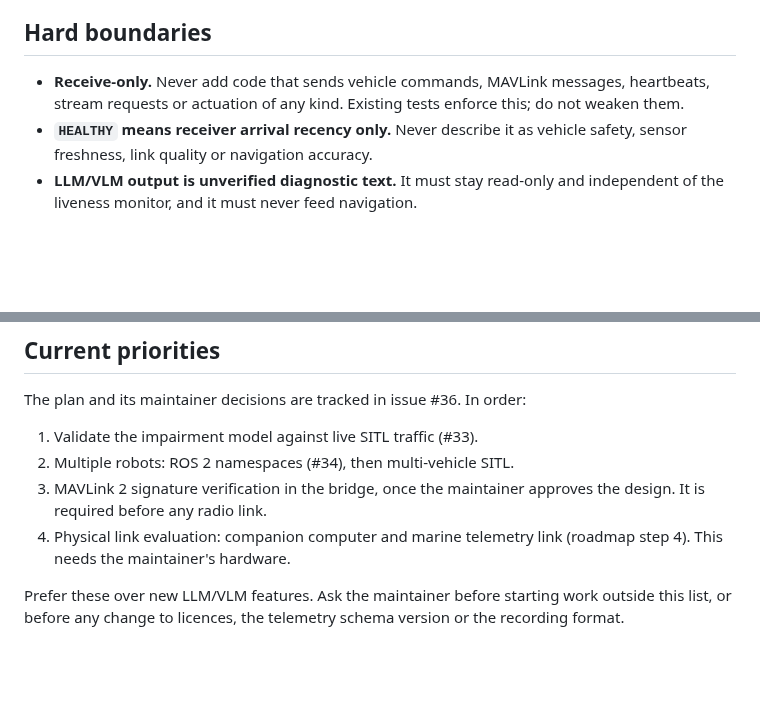
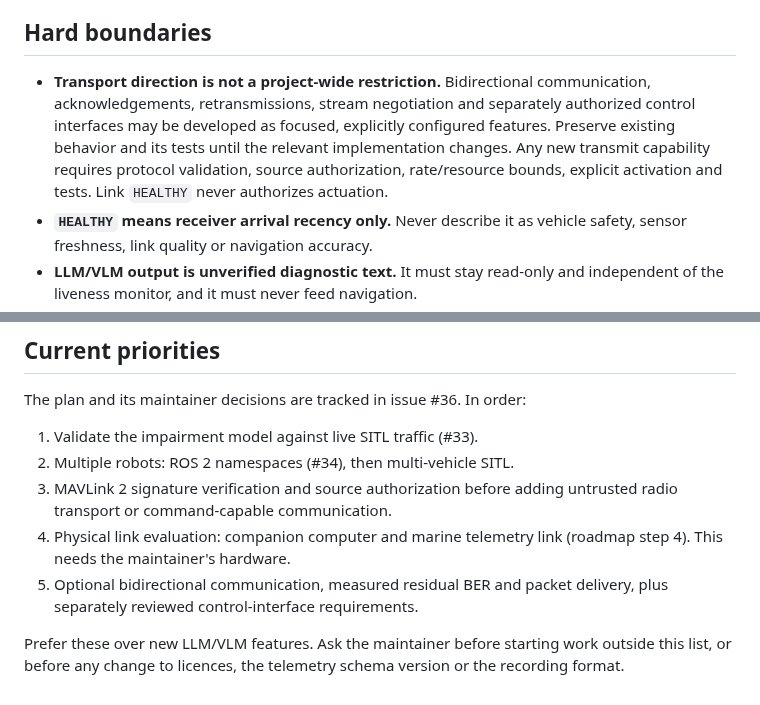
Before and after one commit to n0711/ROS3-Limassol, a Markdown page: CLAUDE.md, 2 parts joined by grey strips. GitHub-like rendering; blank space fills up the shorter version.

Commit message:
docs(ros3): distinguish current receiver modules from future bidirectional architecture

```diff
--- a/CLAUDE.md
+++ b/CLAUDE.md
@@ -19,9 +19,13 @@ single pull request.
 
 ## Hard boundaries
 
-- **Receive-only.** Never add code that sends vehicle commands, MAVLink
-  messages, heartbeats, stream requests or actuation of any kind. Existing tests
-  enforce this; do not weaken them.
+- **Transport direction is not a project-wide restriction.** Bidirectional
+  communication, acknowledgements, retransmissions, stream negotiation and
+  separately authorized control interfaces may be developed as focused,
+  explicitly configured features. Preserve existing behavior and its tests
+  until the relevant implementation changes. Any new transmit capability
+  requires protocol validation, source authorization, rate/resource bounds,
+  explicit activation and tests. Link `HEALTHY` never authorizes actuation.
 - **`HEALTHY` means receiver arrival recency only.** Never describe it as vehicle
   safety, sensor freshness, link quality or navigation accuracy.
 - **LLM/VLM output is unverified diagnostic text.** It must stay read-only and
@@ -73,10 +77,12 @@ The plan and its maintainer decisions are tracked in issue #36. In order:
 
 1. Validate the impairment model against live SITL traffic (#33).
 2. Multiple robots: ROS 2 namespaces (#34), then multi-vehicle SITL.
-3. MAVLink 2 signature verification in the bridge, once the maintainer approves
-   the design. It is required before any radio link.
+3. MAVLink 2 signature verification and source authorization before adding
+   untrusted radio transport or command-capable communication.
 4. Physical link evaluation: companion computer and marine telemetry link
    (roadmap step 4). This needs the maintainer's hardware.
+5. Optional bidirectional communication, measured residual BER and packet
+   delivery, plus separately reviewed control-interface requirements.
 
 Prefer these over new LLM/VLM features. Ask the maintainer before starting work
 outside this list, or before any change to licences, the telemetry schema
```
